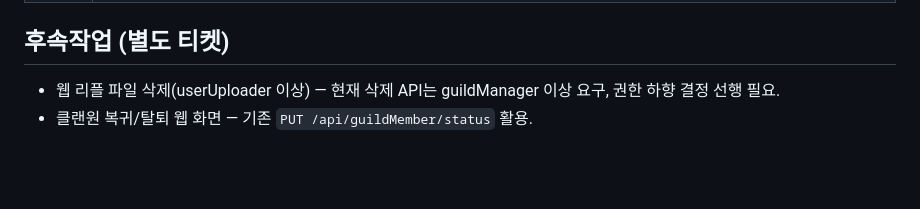
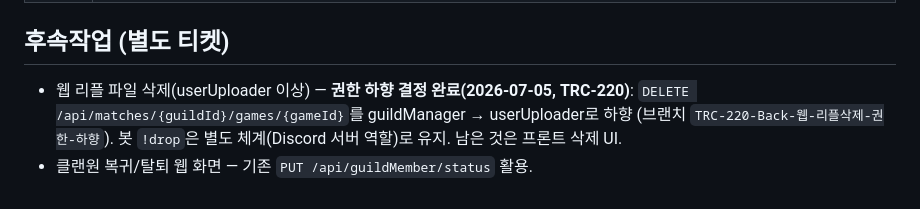
Before and after one commit to TRCGG/loltrix_be, a Markdown page: docs/permission/guildManager-웹-권한관리.md, the part around the change. Drawn GitHub-style; blank space fills up the shorter version.

Commit message:
docs(permission): 후속작업 갱신 — 리플 삭제 권한 하향 결정 완료(TRC-220) 반영
Co-Authored-By: Claude Opus 4.8 <noreply@anthropic.com>

```diff
--- a/docs/permission/guildManager-웹-권한관리.md
+++ b/docs/permission/guildManager-웹-권한관리.md
@@ -80,5 +80,8 @@
 
 ## 후속작업 (별도 티켓)
 
-- 웹 리플 파일 삭제(userUploader 이상) — 현재 삭제 API는 guildManager 이상 요구, 권한 하향 결정 선행 필요.
+- 웹 리플 파일 삭제(userUploader 이상) — **권한 하향 결정 완료(2026-07-05, TRC-220)**:
+  `DELETE /api/matches/{guildId}/games/{gameId}`를 guildManager → userUploader로 하향
+  (브랜치 `TRC-220-Back-웹-리플삭제-권한-하향`). 봇 `!drop`은 별도 체계(Discord 서버 역할)로 유지.
+  남은 것은 프론트 삭제 UI.
 - 클랜원 복귀/탈퇴 웹 화면 — 기존 `PUT /api/guildMember/status` 활용.
```
